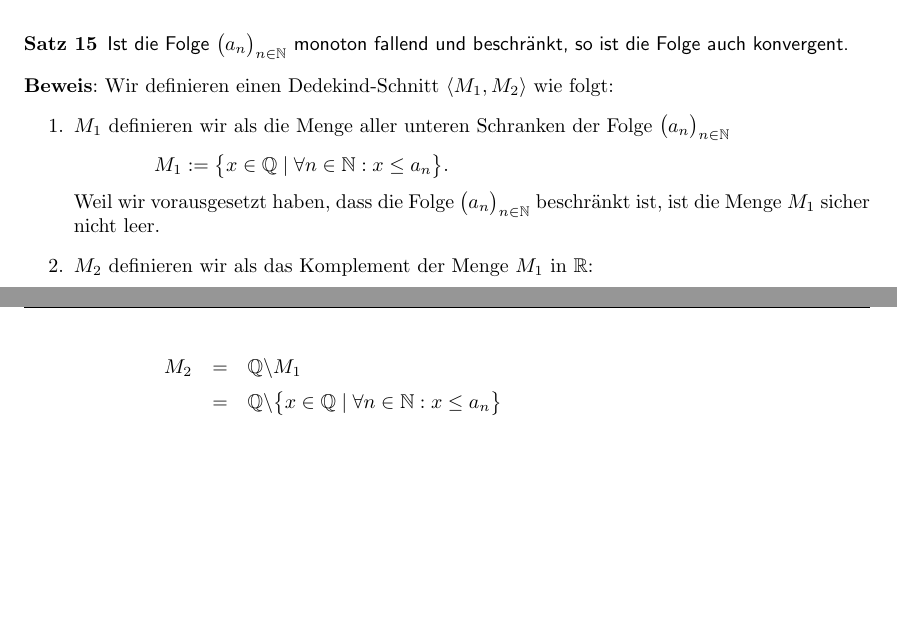
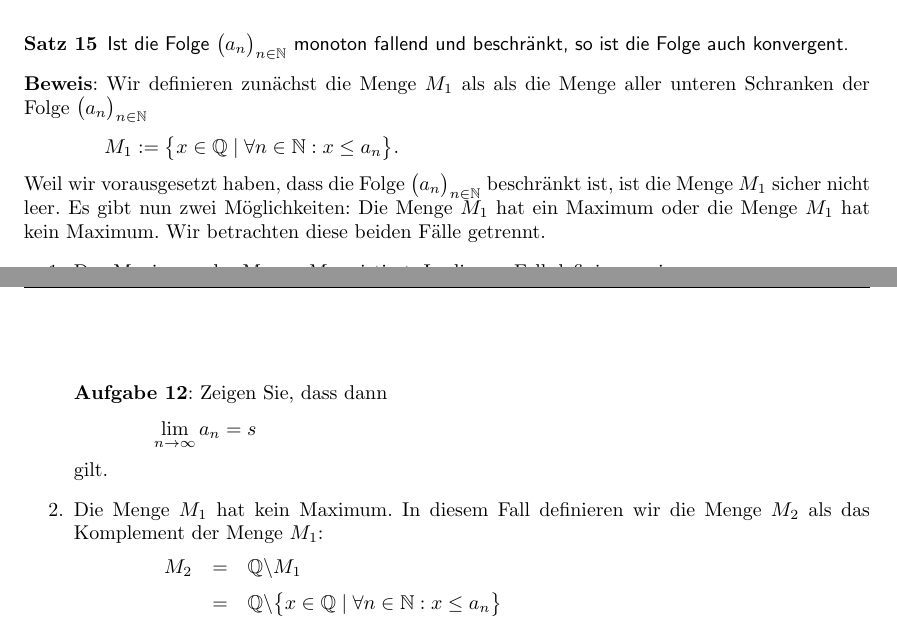
Before and after one commit to karlstroetmann/Analysis, a LaTeX document (Script/analysis.tex, which reads Script/folgen-und-reihen.tex): two parts of pages 17 and 18 of 42, joined at a grey line, cut so that both start at the same text, the shorter picture padded with empty space. The pictures show the PDF file Script/analysis.pdf that the author committed with the source; the source files are stored in an older character set and shown here as Unicode.

Commit message:
exercise added

```diff
--- a/Script/folgen-und-reihen.tex
+++ b/Script/folgen-und-reihen.tex
@@ -687,16 +687,30 @@ $
 \begin{Satz} \label{satz:monoton}
 Ist die Folge $\folge{a_n}$ monoton fallend und beschränkt, so ist die Folge auch konvergent.
 \end{Satz}
-\textbf{Beweis}:  Wir definieren einen Dedekind-Schnitt $\pair(M_1,M_2)$ wie folgt:
-\begin{enumerate}
-\item $M_1$ definieren wir als die Menge aller unteren Schranken der Folge $\folge{a_n}$
+\textbf{Beweis}:  Wir definieren zunächst die Menge $M_1$ als als die Menge aller unteren Schranken der Folge $\folge{a_n}$
 \\[0.2cm]
 \hspace*{1.3cm}
 $M_1 := \bigl\{ x \in \mathbb{Q} \mid \forall n \in \mathbb{N}: x \leq a_n \bigr\}$.
 \\[0.2cm]
 Weil wir vorausgesetzt haben, dass die Folge $\folge{a_n}$ beschränkt ist,
 ist die Menge $M_1$ sicher nicht leer.
-\item $M_2$ definieren wir als das Komplement der Menge $M_1$ in $\mathbb{R}$:
+Es gibt nun zwei Möglichkeiten:  Die Menge $M_1$ hat ein Maximum oder die Menge $M_1$ hat kein
+Maximum.  Wir betrachten diese beiden Fälle getrennt.
+\begin{enumerate}
+\item Das Maximum der Menge $M_1$ existiert.  In diesem Fall definieren wir
+      \\[0.2cm]
+      \hspace*{1.3cm}
+      $s := \max(M_1)$.
+      \\[0.2cm]
+      \exercise
+      Zeigen Sie, dass dann
+      \\[0.2cm]
+      \hspace*{1.3cm}
+      $\lim\limits_{n\rightarrow\infty} a_n = s$
+      \\[0.2cm]
+      gilt.
+\item Die Menge $M_1$ hat kein Maximum.  In diesem Fall definieren wir die Menge $M_2$ als das
+      Komplement der Menge $M_1$:
       \\[0.2cm]
       \hspace*{1.3cm}
 $ \begin{array}{lcl}
```
Also changed, not shown: Script/analysis.pdf, Script/folgen-und-reihen.tex (3 more changed lines), 1 other file. Lines whose indentation alone changed are shown as unchanged.
